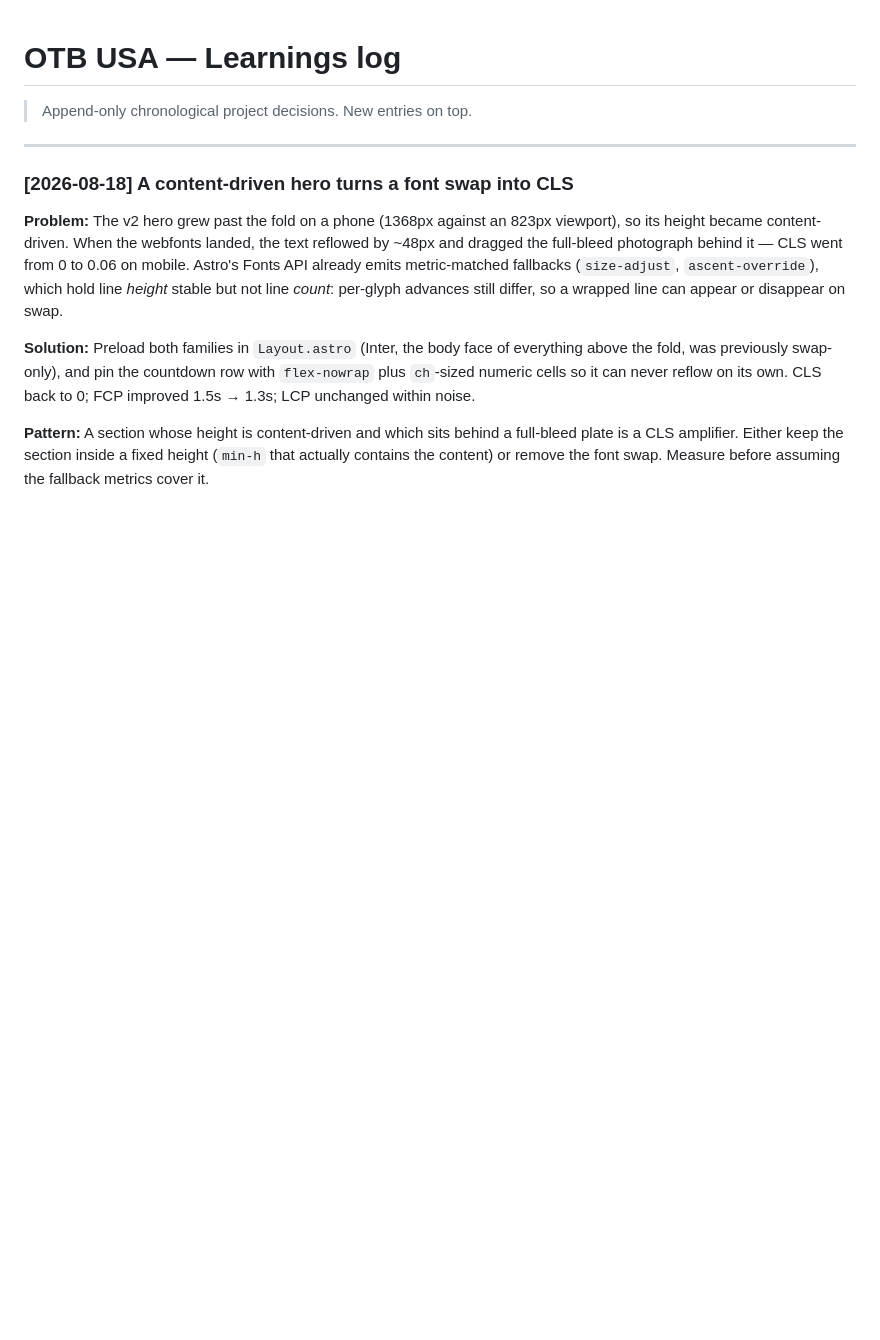
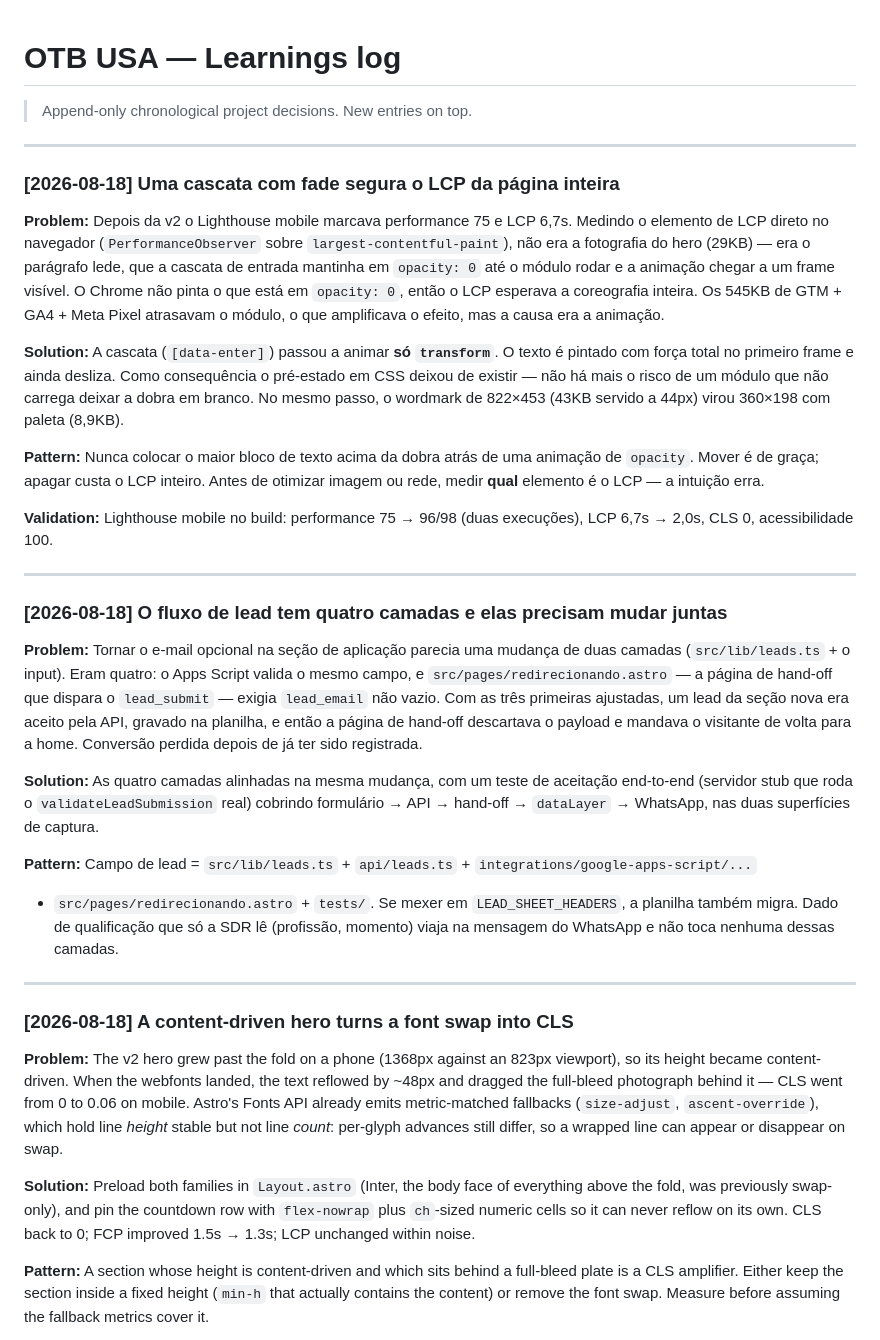
Before and after one commit to GrupoUS/otb-usa, a Markdown page: docs/learnings-log.md, the part around the change. GitHub-like rendering; blank space fills up the shorter version.

Commit message:
docs: record the LCP finding and the four layers of the lead flow
Two learnings worth keeping. An entrance cascade that fades in holds the
LCP element hostage — the hero's lede was the LCP and it sat behind
opacity 0 for the length of the choreography; measuring which element is
the LCP came before any optimisation, and the intuition (the photograph)
was wrong. And a lead field lives in four places, not two: the shared
validator, the Vercel function, the Apps Script, and the hand-off page
that fires the conversion event — leaving the last one behind loses a
lead that was already stored.

Co-Authored-By: Claude Opus 5 (1M context) <noreply@anthropic.com>
Claude-Session: https://claude.ai/code/session_01MFMgvLFwSQLve7qEmVDQaz

```diff
--- a/docs/learnings-log.md
+++ b/docs/learnings-log.md
@@ -1,6 +1,49 @@
 # OTB USA — Learnings log
 
 > Append-only chronological project decisions. New entries on top.
+
+---
+
+### [2026-08-18] Uma cascata com fade segura o LCP da página inteira
+
+**Problem:** Depois da v2 o Lighthouse mobile marcava performance 75 e LCP 6,7s. Medindo o elemento de
+LCP direto no navegador (`PerformanceObserver` sobre `largest-contentful-paint`), não era a fotografia do
+hero (29KB) — era o parágrafo lede, que a cascata de entrada mantinha em `opacity: 0` até o módulo rodar
+e a animação chegar a um frame visível. O Chrome não pinta o que está em `opacity: 0`, então o LCP
+esperava a coreografia inteira. Os 545KB de GTM + GA4 + Meta Pixel atrasavam o módulo, o que amplificava
+o efeito, mas a causa era a animação.
+
+**Solution:** A cascata (`[data-enter]`) passou a animar **só `transform`**. O texto é pintado com força
+total no primeiro frame e ainda desliza. Como consequência o pré-estado em CSS deixou de existir — não há
+mais o risco de um módulo que não carrega deixar a dobra em branco. No mesmo passo, o wordmark de 822×453
+(43KB servido a 44px) virou 360×198 com paleta (8,9KB).
+
+**Pattern:** Nunca colocar o maior bloco de texto acima da dobra atrás de uma animação de `opacity`.
+Mover é de graça; apagar custa o LCP inteiro. Antes de otimizar imagem ou rede, medir **qual** elemento é
+o LCP — a intuição erra.
+
+**Validation:** Lighthouse mobile no build: performance 75 → 96/98 (duas execuções), LCP 6,7s → 2,0s,
+CLS 0, acessibilidade 100.
+
+---
+
+### [2026-08-18] O fluxo de lead tem quatro camadas e elas precisam mudar juntas
+
+**Problem:** Tornar o e-mail opcional na seção de aplicação parecia uma mudança de duas camadas
+(`src/lib/leads.ts` + o input). Eram quatro: o Apps Script valida o mesmo campo, e
+`src/pages/redirecionando.astro` — a página de hand-off que dispara o `lead_submit` — exigia
+`lead_email` não vazio. Com as três primeiras ajustadas, um lead da seção nova era aceito pela API,
+gravado na planilha, e então a página de hand-off descartava o payload e mandava o visitante de volta
+para a home. Conversão perdida depois de já ter sido registrada.
+
+**Solution:** As quatro camadas alinhadas na mesma mudança, com um teste de aceitação end-to-end
+(servidor stub que roda o `validateLeadSubmission` real) cobrindo formulário → API → hand-off →
+`dataLayer` → WhatsApp, nas duas superfícies de captura.
+
+**Pattern:** Campo de lead = `src/lib/leads.ts` + `api/leads.ts` + `integrations/google-apps-script/...`
++ `src/pages/redirecionando.astro` + `tests/`. Se mexer em `LEAD_SHEET_HEADERS`, a planilha também migra.
+Dado de qualificação que só a SDR lê (profissão, momento) viaja na mensagem do WhatsApp e não toca
+nenhuma dessas camadas.
 
 ---
 
```
Also changed, not shown: DESIGN.md (+6 -1 lines).
